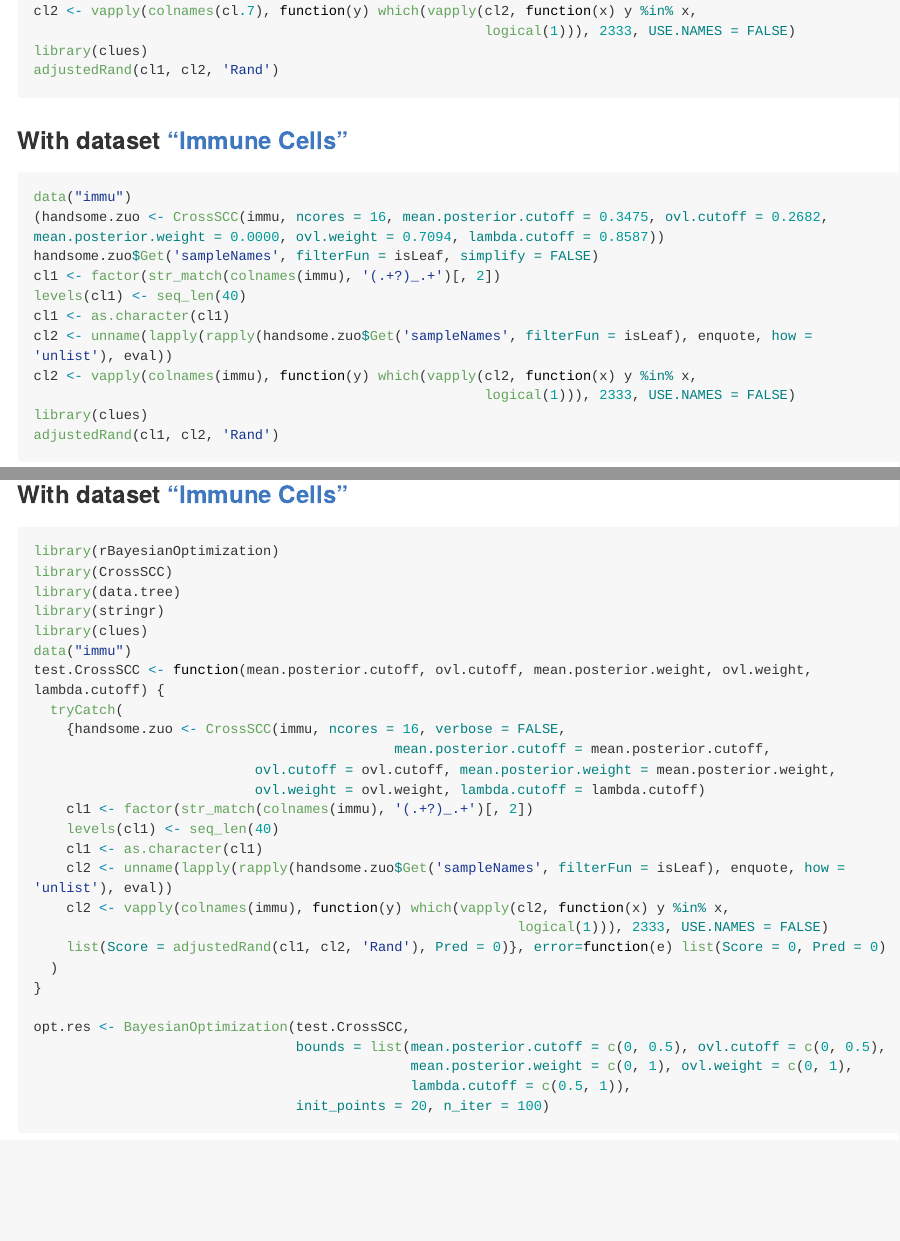
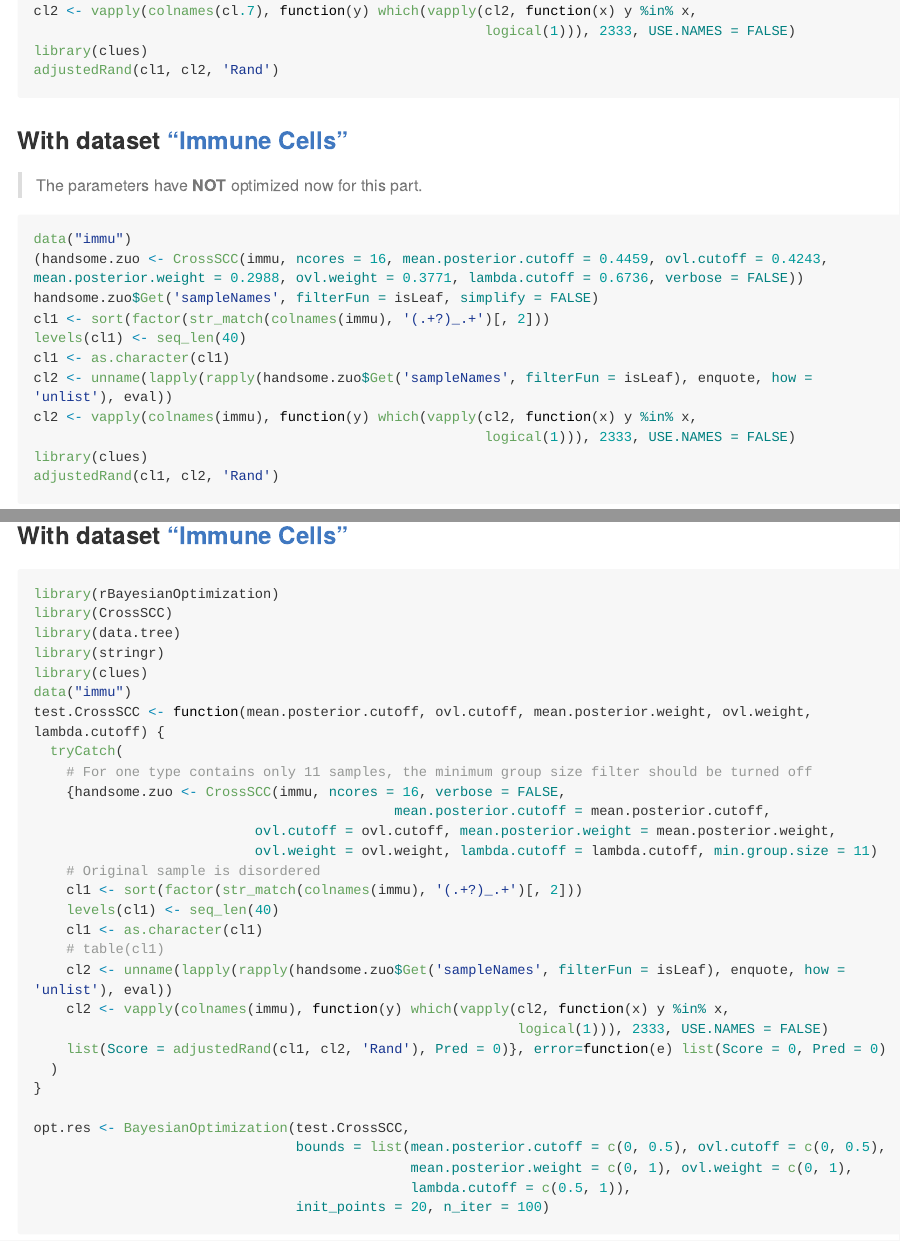
Before and after one commit to bioinformatist/CrossSCC, an R Markdown document (README.Rmd): the page in a window 1100 px wide, from 2500 px down, and a second part further down, joined at a grey line. The pictures show the output file README.md that the author committed with the source, drawn offline in the style of GitHub; long lines of code are wrapped.

Commit message:
fix mistake during optimization

````diff
--- a/README.Rmd
+++ b/README.Rmd
@@ -152,13 +152,15 @@ library(clues)
 adjustedRand(cl1, cl2, 'Rand')
 ```
 
-### With dataset ["Immune Cells"](#immune-Cells)
+### With dataset ["Immune Cells"](#immune-cells)
+
+> The parameters have **NOT** optimized now for this part.
 
 ```r
 data("immu")
-(handsome.zuo <- CrossSCC(immu, ncores = 16, mean.posterior.cutoff = 0.3475, ovl.cutoff = 0.2682, mean.posterior.weight = 0.0000, ovl.weight = 0.7094, lambda.cutoff = 0.8587))
+(handsome.zuo <- CrossSCC(immu, ncores = 16, mean.posterior.cutoff = 0.4459, ovl.cutoff = 0.4243, mean.posterior.weight = 0.2988, ovl.weight = 0.3771, lambda.cutoff = 0.6736, verbose = FALSE))
 handsome.zuo$Get('sampleNames', filterFun = isLeaf, simplify = FALSE)
-cl1 <- factor(str_match(colnames(immu), '(.+?)_.+')[, 2])
+cl1 <- sort(factor(str_match(colnames(immu), '(.+?)_.+')[, 2]))
 levels(cl1) <- seq_len(40)
 cl1 <- as.character(cl1)
 cl2 <- unname(lapply(rapply(handsome.zuo$Get('sampleNames', filterFun = isLeaf), enquote, how = 'unlist'), eval))
@@ -221,13 +223,16 @@ library(clues)
 data("immu")
 test.CrossSCC <- function(mean.posterior.cutoff, ovl.cutoff, mean.posterior.weight, ovl.weight, lambda.cutoff) {
   tryCatch(
+    # For one type contains only 11 samples, the minimum group size filter should be turned off
     {handsome.zuo <- CrossSCC(immu, ncores = 16, verbose = FALSE,
                                             mean.posterior.cutoff = mean.posterior.cutoff,
                            ovl.cutoff = ovl.cutoff, mean.posterior.weight = mean.posterior.weight,
-                           ovl.weight = ovl.weight, lambda.cutoff = lambda.cutoff)
-    cl1 <- factor(str_match(colnames(immu), '(.+?)_.+')[, 2])
+                           ovl.weight = ovl.weight, lambda.cutoff = lambda.cutoff, min.group.size = 11)
+    # Original sample is disordered
+    cl1 <- sort(factor(str_match(colnames(immu), '(.+?)_.+')[, 2]))
     levels(cl1) <- seq_len(40)
     cl1 <- as.character(cl1)
+    # table(cl1)
     cl2 <- unname(lapply(rapply(handsome.zuo$Get('sampleNames', filterFun = isLeaf), enquote, how = 'unlist'), eval))
     cl2 <- vapply(colnames(immu), function(y) which(vapply(cl2, function(x) y %in% x,
                                                            logical(1))), 2333, USE.NAMES = FALSE)
````
Also changed, not shown: README.md.
